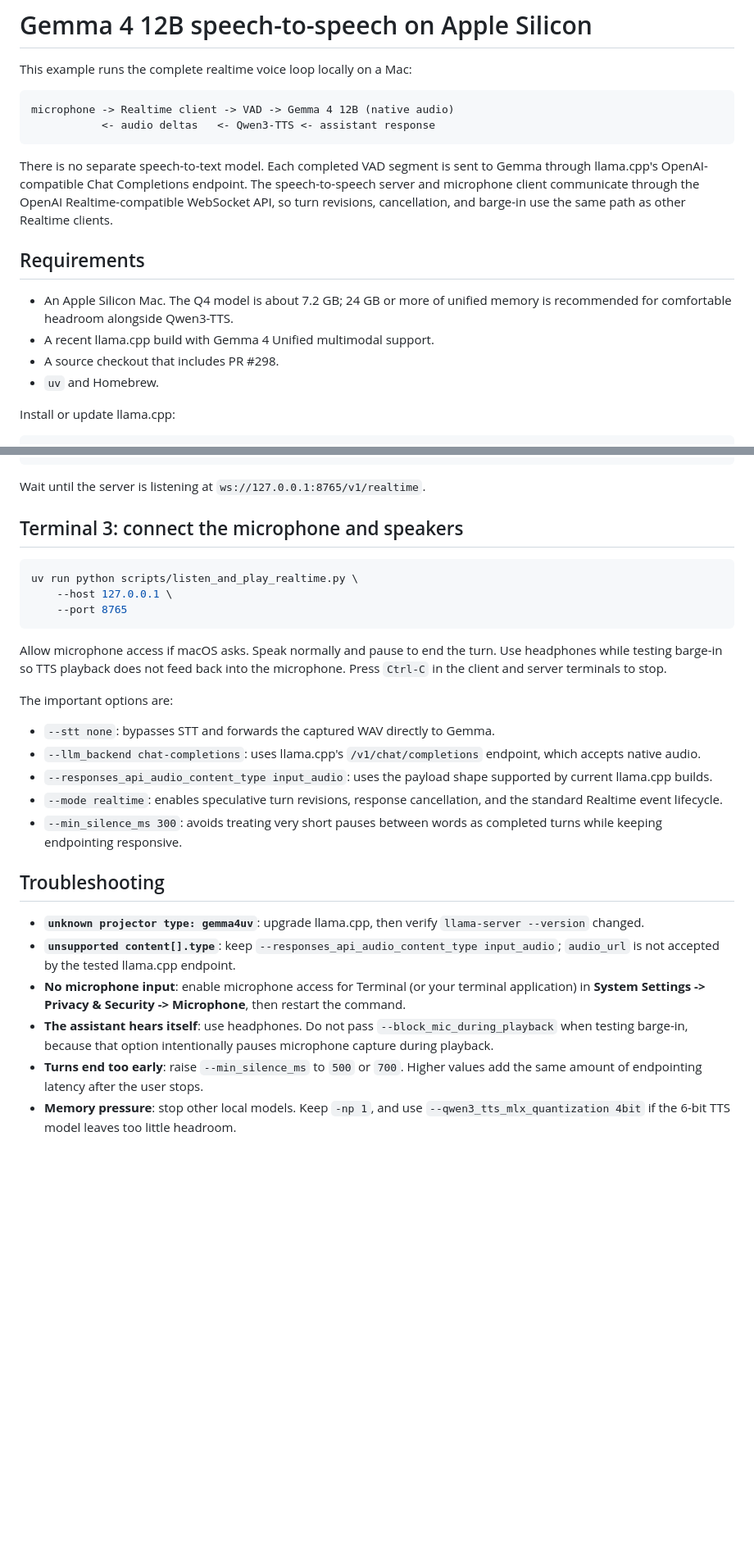
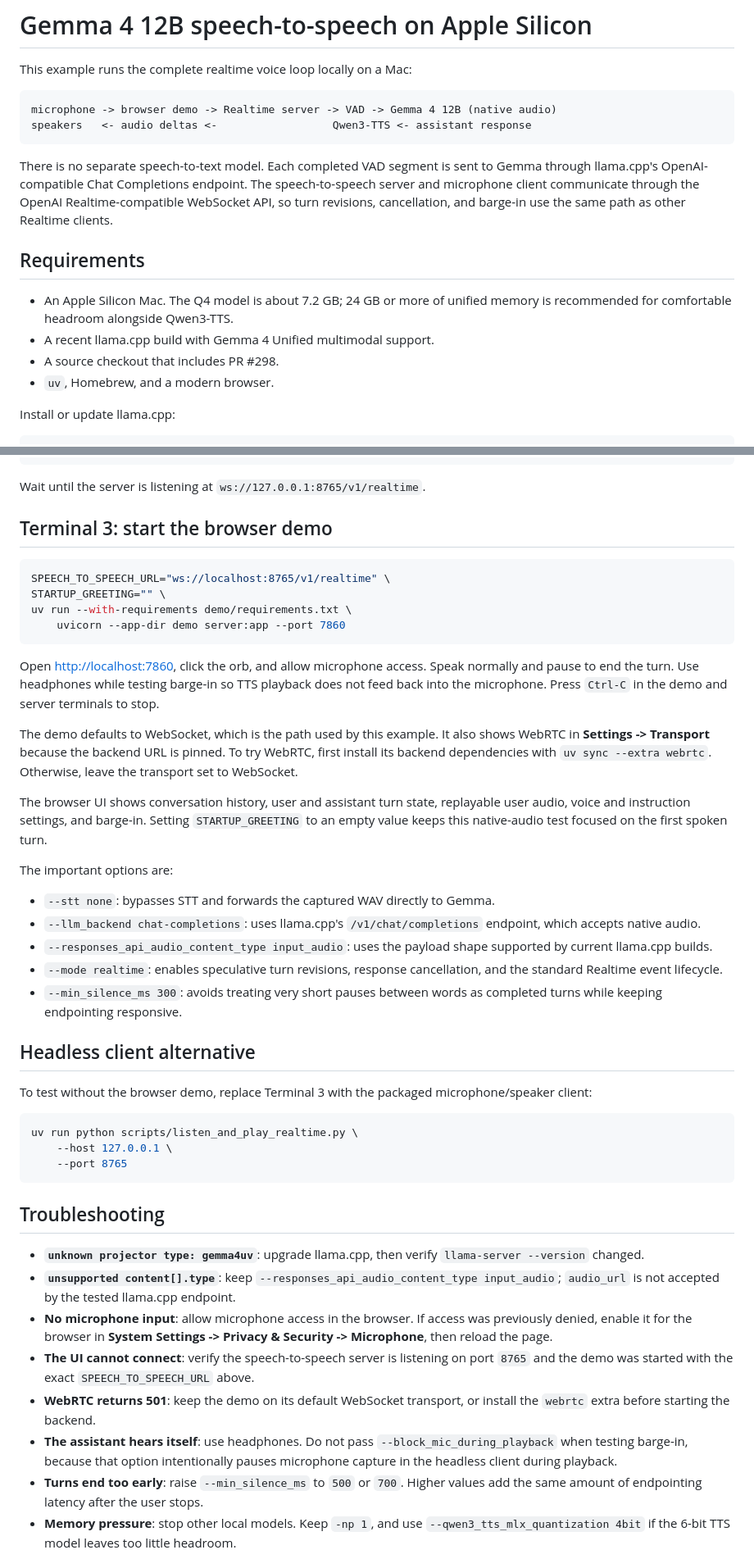
Before and after one commit to JavidAAA/Convert_Speech, a Markdown page: examples/gemma4-12b-macos/README.md, 2 parts joined by grey strips. Shown at 82% size. Drawn GitHub-style; blank space fills up the shorter version.

Commit message:
Make browser demo the primary Gemma client

````diff
--- a/examples/gemma4-12b-macos/README.md
+++ b/examples/gemma4-12b-macos/README.md
@@ -3,8 +3,8 @@
 This example runs the complete realtime voice loop locally on a Mac:
 
 ```text
-microphone -> Realtime client -> VAD -> Gemma 4 12B (native audio)
-           <- audio deltas   <- Qwen3-TTS <- assistant response
+microphone -> browser demo -> Realtime server -> VAD -> Gemma 4 12B (native audio)
+speakers   <- audio deltas <-                  Qwen3-TTS <- assistant response
 ```
 
 There is no separate speech-to-text model. Each completed VAD segment is sent
@@ -19,7 +19,7 @@ barge-in use the same path as other Realtime clients.
   memory is recommended for comfortable headroom alongside Qwen3-TTS.
 - A recent llama.cpp build with Gemma 4 Unified multimodal support.
 - A source checkout that includes PR #298.
-- `uv` and Homebrew.
+- `uv`, Homebrew, and a modern browser.
 
 Install or update llama.cpp:
 
@@ -83,17 +83,29 @@ uv run speech-to-speech \
 
 Wait until the server is listening at `ws://127.0.0.1:8765/v1/realtime`.
 
-## Terminal 3: connect the microphone and speakers
+## Terminal 3: start the browser demo
 
 ```bash
-uv run python scripts/listen_and_play_realtime.py \
-    --host 127.0.0.1 \
-    --port 8765
+SPEECH_TO_SPEECH_URL="ws://localhost:8765/v1/realtime" \
+STARTUP_GREETING="" \
+uv run --with-requirements demo/requirements.txt \
+    uvicorn --app-dir demo server:app --port 7860
 ```
 
-Allow microphone access if macOS asks. Speak normally and pause to end the
-turn. Use headphones while testing barge-in so TTS playback does not feed back
-into the microphone. Press `Ctrl-C` in the client and server terminals to stop.
+Open <http://localhost:7860>, click the orb, and allow microphone access. Speak
+normally and pause to end the turn. Use headphones while testing barge-in so
+TTS playback does not feed back into the microphone. Press `Ctrl-C` in the demo
+and server terminals to stop.
+
+The demo defaults to WebSocket, which is the path used by this example. It also
+shows WebRTC in **Settings -> Transport** because the backend URL is pinned. To
+try WebRTC, first install its backend dependencies with
+`uv sync --extra webrtc`. Otherwise, leave the transport set to WebSocket.
+
+The browser UI shows conversation history, user and assistant turn state,
+replayable user audio, voice and instruction settings, and barge-in. Setting
+`STARTUP_GREETING` to an empty value keeps this native-audio test focused on the
+first spoken turn.
 
 The important options are:
 
@@ -107,6 +119,17 @@ The important options are:
 - `--min_silence_ms 300`: avoids treating very short pauses between words as
   completed turns while keeping endpointing responsive.
 
+## Headless client alternative
+
+To test without the browser demo, replace Terminal 3 with the packaged
+microphone/speaker client:
+
+```bash
+uv run python scripts/listen_and_play_realtime.py \
+    --host 127.0.0.1 \
+    --port 8765
+```
+
 ## Troubleshooting
 
 - **`unknown projector type: gemma4uv`**: upgrade llama.cpp, then verify
@@ -114,12 +137,18 @@ The important options are:
 - **`unsupported content[].type`**: keep
   `--responses_api_audio_content_type input_audio`; `audio_url` is not accepted
   by the tested llama.cpp endpoint.
-- **No microphone input**: enable microphone access for Terminal (or your
-  terminal application) in **System Settings -> Privacy & Security ->
-  Microphone**, then restart the command.
+- **No microphone input**: allow microphone access in the browser. If access
+  was previously denied, enable it for the browser in **System Settings ->
+  Privacy & Security -> Microphone**, then reload the page.
+- **The UI cannot connect**: verify the speech-to-speech server is listening on
+  port `8765` and the demo was started with the exact
+  `SPEECH_TO_SPEECH_URL` above.
+- **WebRTC returns 501**: keep the demo on its default WebSocket transport, or
+  install the `webrtc` extra before starting the backend.
 - **The assistant hears itself**: use headphones. Do not pass
   `--block_mic_during_playback` when testing barge-in, because that option
-  intentionally pauses microphone capture during playback.
+  intentionally pauses microphone capture in the headless client during
+  playback.
 - **Turns end too early**: raise `--min_silence_ms` to `500` or `700`. Higher
   values add the same amount of endpointing latency after the user stops.
 - **Memory pressure**: stop other local models. Keep `-np 1`, and use
````
Also changed, not shown: README.md (+1 -1 lines).
